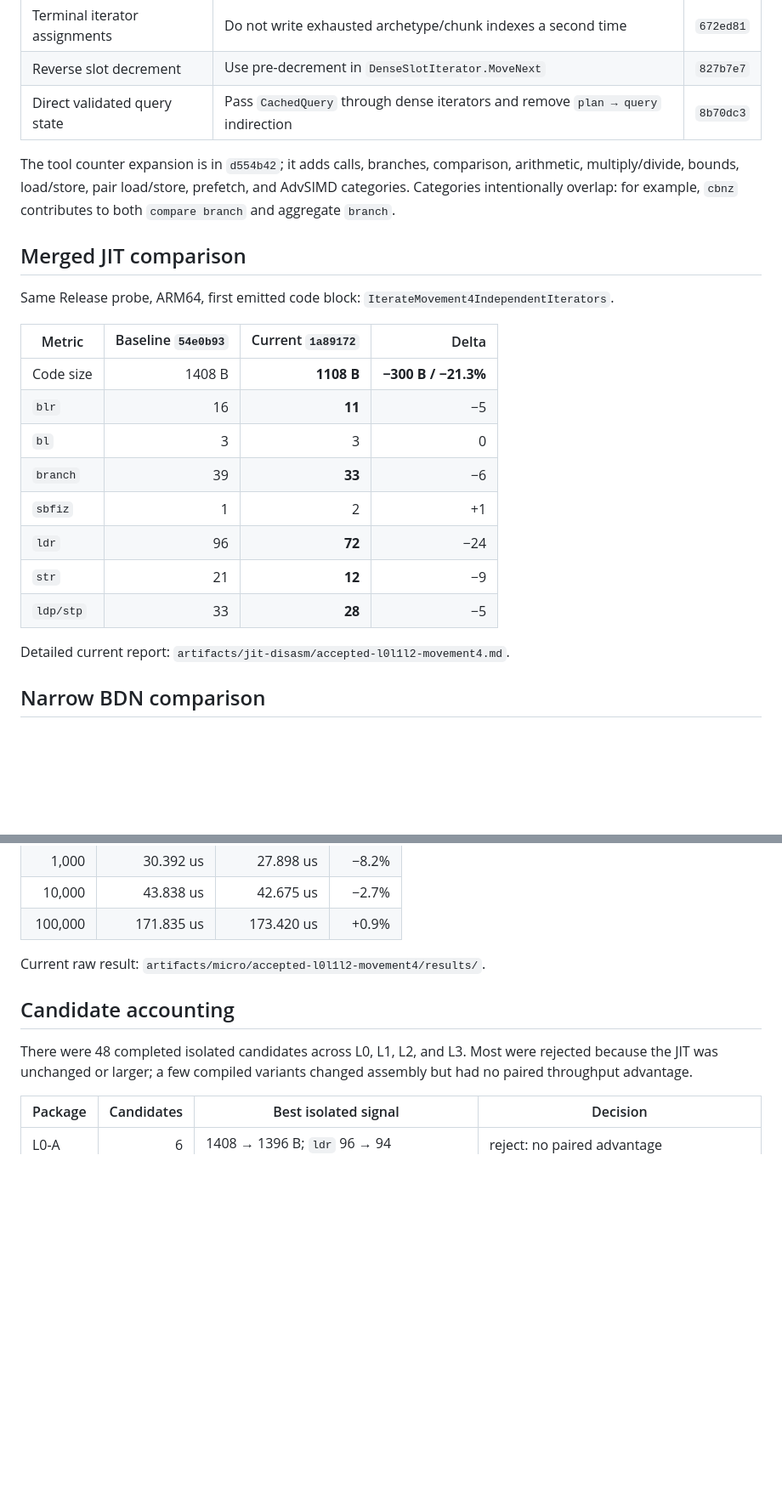
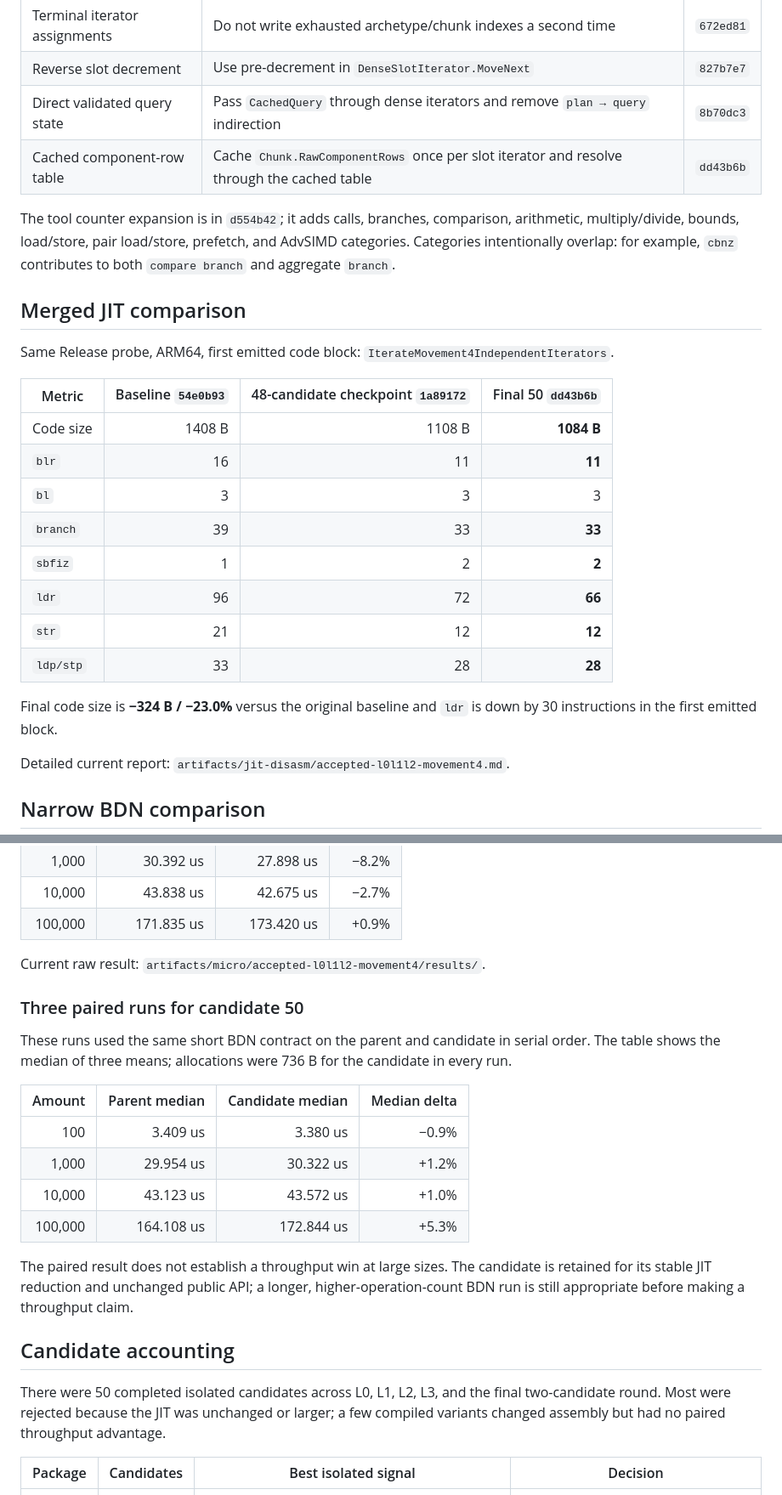
Before and after one commit to Artromskiy/DeltaECS, a Markdown page: docs/performance/l0-l3-sweep.md, 2 parts joined by grey strips. Shown at 85% size. Rendered like a GitHub page; blank space fills up the shorter version.

Commit message:
docs: record final 50-candidate dense sweep

```diff
--- a/docs/performance/l0-l3-sweep.md
+++ b/docs/performance/l0-l3-sweep.md
@@ -16,6 +16,7 @@ The current branch contains the following accepted source changes:
 | Terminal iterator assignments | Do not write exhausted archetype/chunk indexes a second time | `672ed81` |
 | Reverse slot decrement | Use pre-decrement in `DenseSlotIterator.MoveNext` | `827b7e7` |
 | Direct validated query state | Pass `CachedQuery` through dense iterators and remove `plan → query` indirection | `8b70dc3` |
+| Cached component-row table | Cache `Chunk.RawComponentRows` once per slot iterator and resolve through the cached table | `dd43b6b` |
 
 The tool counter expansion is in `d554b42`; it adds calls, branches,
 comparison, arithmetic, multiply/divide, bounds, load/store, pair load/store,
@@ -27,16 +28,19 @@ example, `cbnz` contributes to both `compare branch` and aggregate `branch`.
 Same Release probe, ARM64, first emitted code block:
 `IterateMovement4IndependentIterators`.
 
-| Metric | Baseline `54e0b93` | Current `1a89172` | Delta |
+| Metric | Baseline `54e0b93` | 48-candidate checkpoint `1a89172` | Final 50 `dd43b6b` |
 |---|---:|---:|---:|
-| Code size | 1408 B | **1108 B** | **−300 B / −21.3%** |
-| `blr` | 16 | **11** | −5 |
-| `bl` | 3 | 3 | 0 |
-| `branch` | 39 | **33** | −6 |
-| `sbfiz` | 1 | 2 | +1 |
-| `ldr` | 96 | **72** | −24 |
-| `str` | 21 | **12** | −9 |
-| `ldp/stp` | 33 | **28** | −5 |
+| Code size | 1408 B | 1108 B | **1084 B** |
+| `blr` | 16 | 11 | **11** |
+| `bl` | 3 | 3 | 3 |
+| `branch` | 39 | 33 | **33** |
+| `sbfiz` | 1 | 2 | **2** |
+| `ldr` | 96 | 72 | **66** |
+| `str` | 21 | 12 | **12** |
+| `ldp/stp` | 33 | 28 | **28** |
+
+Final code size is **−324 B / −23.0%** versus the original baseline and
+`ldr` is down by 30 instructions in the first emitted block.
 
 Detailed current report:
 `artifacts/jit-disasm/accepted-l0l1l2-movement4.md`.
@@ -57,9 +61,28 @@ directional and BDN reports `MinIterationTime` warnings. Allocation stayed at
 Current raw result:
 `artifacts/micro/accepted-l0l1l2-movement4/results/`.
 
+### Three paired runs for candidate 50
+
+These runs used the same short BDN contract on the parent and candidate in
+serial order. The table shows the median of three means; allocations were
+736 B for the candidate in every run.
+
+| Amount | Parent median | Candidate median | Median delta |
+|---:|---:|---:|---:|
+| 100 | 3.409 us | 3.380 us | −0.9% |
+| 1,000 | 29.954 us | 30.322 us | +1.2% |
+| 10,000 | 43.123 us | 43.572 us | +1.0% |
+| 100,000 | 164.108 us | 172.844 us | +5.3% |
+
+The paired result does not establish a throughput win at large sizes. The
+candidate is retained for its stable JIT reduction and unchanged public API;
+a longer, higher-operation-count BDN run is still appropriate before making a
+throughput claim.
+
 ## Candidate accounting
 
-There were 48 completed isolated candidates across L0, L1, L2, and L3.
+There were 50 completed isolated candidates across L0, L1, L2, L3, and the
+final two-candidate round.
 Most were rejected because the JIT was unchanged or larger; a few compiled
 variants changed assembly but had no paired throughput advantage.
 
```
Also changed, not shown: other parts of docs/performance/l0-l3-sweep.md (+3 -1 lines).
